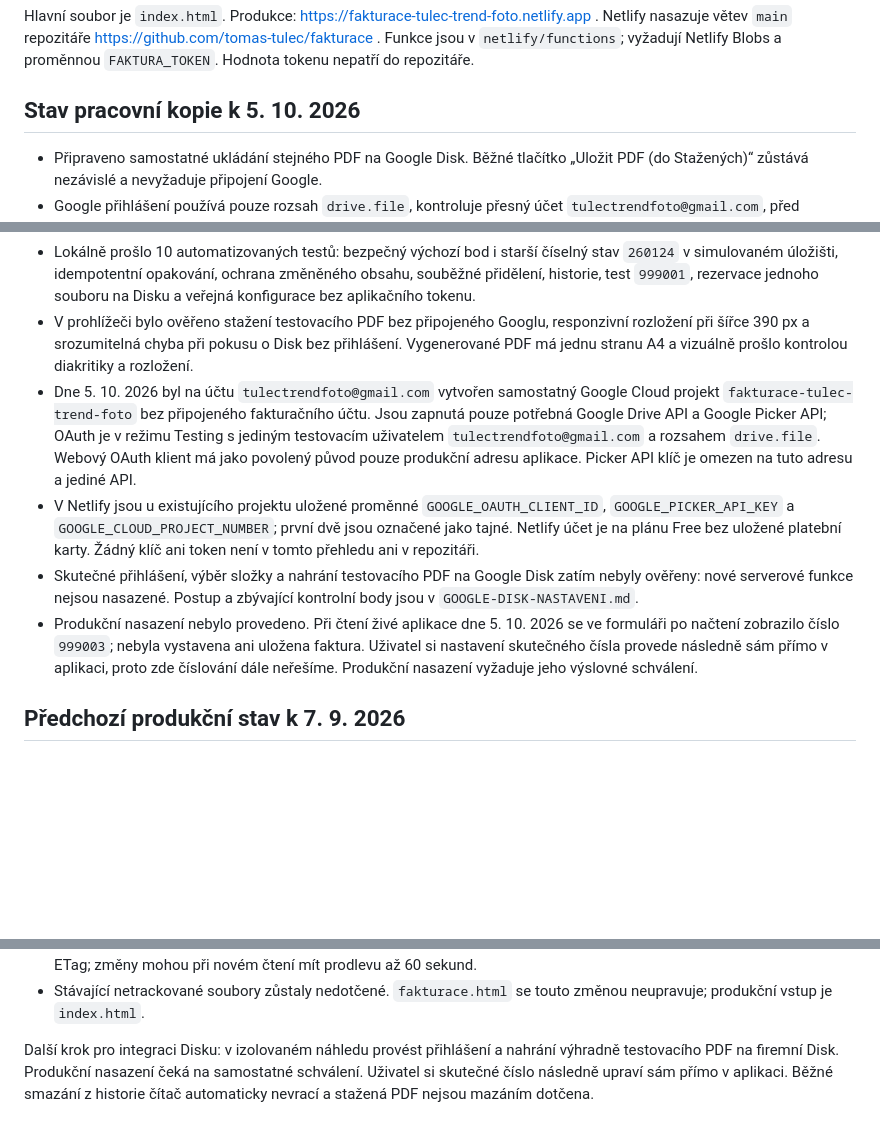
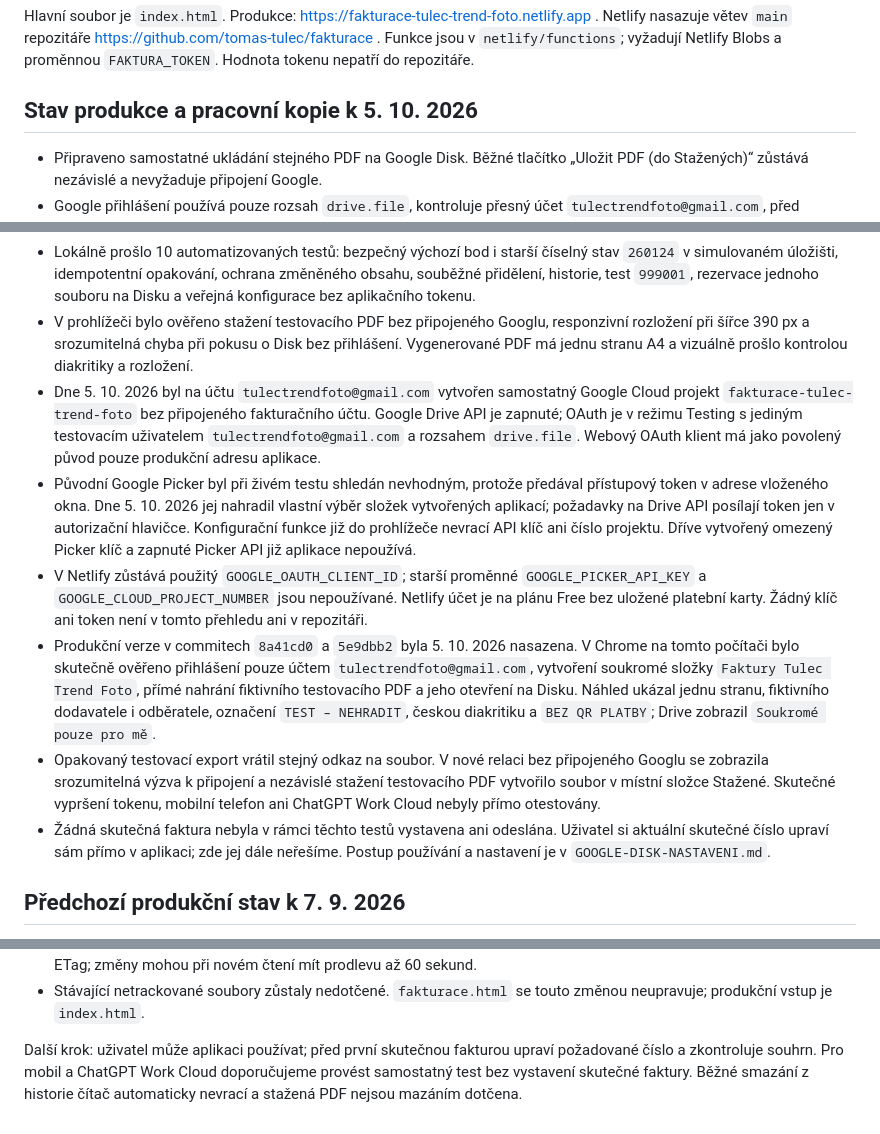
Before and after one commit to tomas-tulec/fakturace, a Markdown page: README.md, 3 parts joined by grey strips. GitHub-like rendering; blank space fills up the shorter version.

Commit message:
Aktualizace stavu integrace Disku

```diff
--- a/README.md
+++ b/README.md
@@ -6,7 +6,7 @@ Statická fakturační aplikace s tiskem, PDF, QR platbou, serverovou historií
 
 Hlavní soubor je `index.html`. Produkce: https://fakturace-tulec-trend-foto.netlify.app . Netlify nasazuje větev `main` repozitáře https://github.com/tomas-tulec/fakturace . Funkce jsou v `netlify/functions`; vyžadují Netlify Blobs a proměnnou `FAKTURA_TOKEN`. Hodnota tokenu nepatří do repozitáře.
 
-## Stav pracovní kopie k 5. 10. 2026
+## Stav produkce a pracovní kopie k 5. 10. 2026
 
 - Připraveno samostatné ukládání stejného PDF na Google Disk. Běžné tlačítko „Uložit PDF (do Stažených)“ zůstává nezávislé a nevyžaduje připojení Google.
 - Google přihlášení používá pouze rozsah `drive.file`, kontroluje přesný účet `tulectrendfoto@gmail.com`, před uložením zobrazuje účet a složku a nemění sdílení souborů.
@@ -15,10 +15,12 @@ Hlavní soubor je `index.html`. Produkce: https://fakturace-tulec-trend-foto.net
 - Testovací doklad `999001` používá pouze fiktivní údaje, výrazné označení „TEST – NEHRADIT“, neobsahuje QR platbu a nezapisuje se do číselné řady ani historie skutečných faktur.
 - Lokálně prošlo 10 automatizovaných testů: bezpečný výchozí bod i starší číselný stav `260124` v simulovaném úložišti, idempotentní opakování, ochrana změněného obsahu, souběžné přidělení, historie, test `999001`, rezervace jednoho souboru na Disku a veřejná konfigurace bez aplikačního tokenu.
 - V prohlížeči bylo ověřeno stažení testovacího PDF bez připojeného Googlu, responzivní rozložení při šířce 390 px a srozumitelná chyba při pokusu o Disk bez přihlášení. Vygenerované PDF má jednu stranu A4 a vizuálně prošlo kontrolou diakritiky a rozložení.
-- Dne 5. 10. 2026 byl na účtu `tulectrendfoto@gmail.com` vytvořen samostatný Google Cloud projekt `fakturace-tulec-trend-foto` bez připojeného fakturačního účtu. Jsou zapnutá pouze potřebná Google Drive API a Google Picker API; OAuth je v režimu Testing s jediným testovacím uživatelem `tulectrendfoto@gmail.com` a rozsahem `drive.file`. Webový OAuth klient má jako povolený původ pouze produkční adresu aplikace. Picker API klíč je omezen na tuto adresu a jediné API.
-- V Netlify jsou u existujícího projektu uložené proměnné `GOOGLE_OAUTH_CLIENT_ID`, `GOOGLE_PICKER_API_KEY` a `GOOGLE_CLOUD_PROJECT_NUMBER`; první dvě jsou označené jako tajné. Netlify účet je na plánu Free bez uložené platební karty. Žádný klíč ani token není v tomto přehledu ani v repozitáři.
-- Skutečné přihlášení, výběr složky a nahrání testovacího PDF na Google Disk zatím nebyly ověřeny: nové serverové funkce nejsou nasazené. Postup a zbývající kontrolní body jsou v `GOOGLE-DISK-NASTAVENI.md`.
-- Produkční nasazení nebylo provedeno. Při čtení živé aplikace dne 5. 10. 2026 se ve formuláři po načtení zobrazilo číslo `999003`; nebyla vystavena ani uložena faktura. Uživatel si nastavení skutečného čísla provede následně sám přímo v aplikaci, proto zde číslování dále neřešíme. Produkční nasazení vyžaduje jeho výslovné schválení.
+- Dne 5. 10. 2026 byl na účtu `tulectrendfoto@gmail.com` vytvořen samostatný Google Cloud projekt `fakturace-tulec-trend-foto` bez připojeného fakturačního účtu. Google Drive API je zapnuté; OAuth je v režimu Testing s jediným testovacím uživatelem `tulectrendfoto@gmail.com` a rozsahem `drive.file`. Webový OAuth klient má jako povolený původ pouze produkční adresu aplikace.
+- Původní Google Picker byl při živém testu shledán nevhodným, protože předával přístupový token v adrese vloženého okna. Dne 5. 10. 2026 jej nahradil vlastní výběr složek vytvořených aplikací; požadavky na Drive API posílají token jen v autorizační hlavičce. Konfigurační funkce již do prohlížeče nevrací API klíč ani číslo projektu. Dříve vytvořený omezený Picker klíč a zapnuté Picker API již aplikace nepoužívá.
+- V Netlify zůstává použitý `GOOGLE_OAUTH_CLIENT_ID`; starší proměnné `GOOGLE_PICKER_API_KEY` a `GOOGLE_CLOUD_PROJECT_NUMBER` jsou nepoužívané. Netlify účet je na plánu Free bez uložené platební karty. Žádný klíč ani token není v tomto přehledu ani v repozitáři.
+- Produkční verze v commitech `8a41cd0` a `5e9dbb2` byla 5. 10. 2026 nasazena. V Chrome na tomto počítači bylo skutečně ověřeno přihlášení pouze účtem `tulectrendfoto@gmail.com`, vytvoření soukromé složky `Faktury Tulec Trend Foto`, přímé nahrání fiktivního testovacího PDF a jeho otevření na Disku. Náhled ukázal jednu stranu, fiktivního dodavatele i odběratele, označení `TEST – NEHRADIT`, českou diakritiku a `BEZ QR PLATBY`; Drive zobrazil `Soukromé pouze pro mě`.
+- Opakovaný testovací export vrátil stejný odkaz na soubor. V nové relaci bez připojeného Googlu se zobrazila srozumitelná výzva k připojení a nezávislé stažení testovacího PDF vytvořilo soubor v místní složce Stažené. Skutečné vypršení tokenu, mobilní telefon ani ChatGPT Work Cloud nebyly přímo otestovány.
+- Žádná skutečná faktura nebyla v rámci těchto testů vystavena ani odeslána. Uživatel si aktuální skutečné číslo upraví sám přímo v aplikaci; zde jej dále neřešíme. Postup používání a nastavení je v `GOOGLE-DISK-NASTAVENI.md`.
 
 ## Předchozí produkční stav k 7. 9. 2026
 
@@ -35,4 +37,4 @@ Hlavní soubor je `index.html`. Produkce: https://fakturace-tulec-trend-foto.net
 - Stávající Netlify Lambda kontext nepodporuje strong consistency. Používá se původní režim čtení a podmíněné zápisy s ETag; změny mohou při novém čtení mít prodlevu až 60 sekund.
 - Stávající netrackované soubory zůstaly nedotčené. `fakturace.html` se touto změnou neupravuje; produkční vstup je `index.html`.
 
-Další krok pro integraci Disku: v izolovaném náhledu provést přihlášení a nahrání výhradně testovacího PDF na firemní Disk. Produkční nasazení čeká na samostatné schválení. Uživatel si skutečné číslo následně upraví sám přímo v aplikaci. Běžné smazání z historie čítač automaticky nevrací a stažená PDF nejsou mazáním dotčena.
+Další krok: uživatel může aplikaci používat; před první skutečnou fakturou upraví požadované číslo a zkontroluje souhrn. Pro mobil a ChatGPT Work Cloud doporučujeme provést samostatný test bez vystavení skutečné faktury. Běžné smazání z historie čítač automaticky nevrací a stažená PDF nejsou mazáním dotčena.
```
